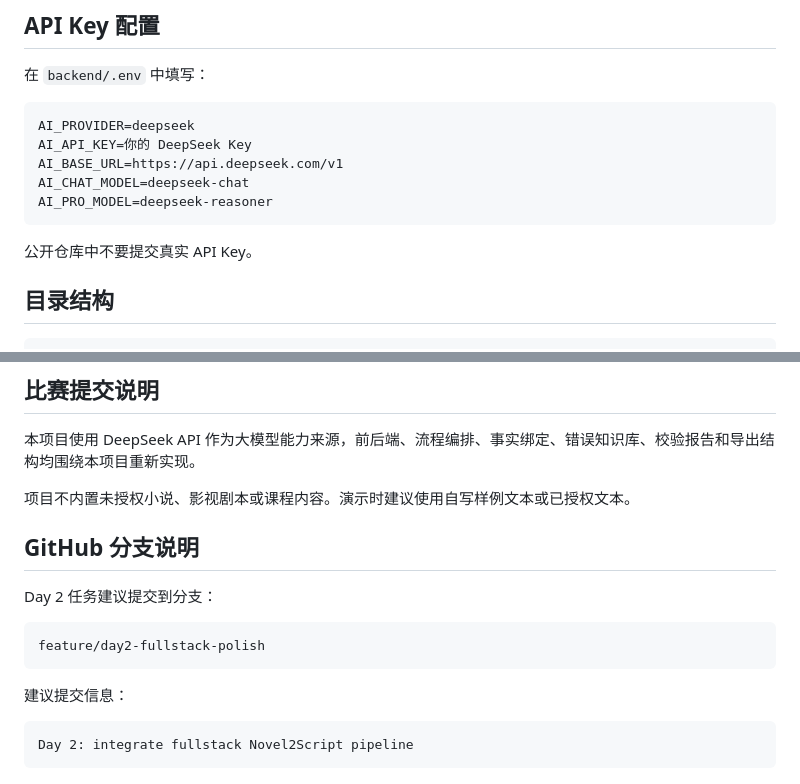
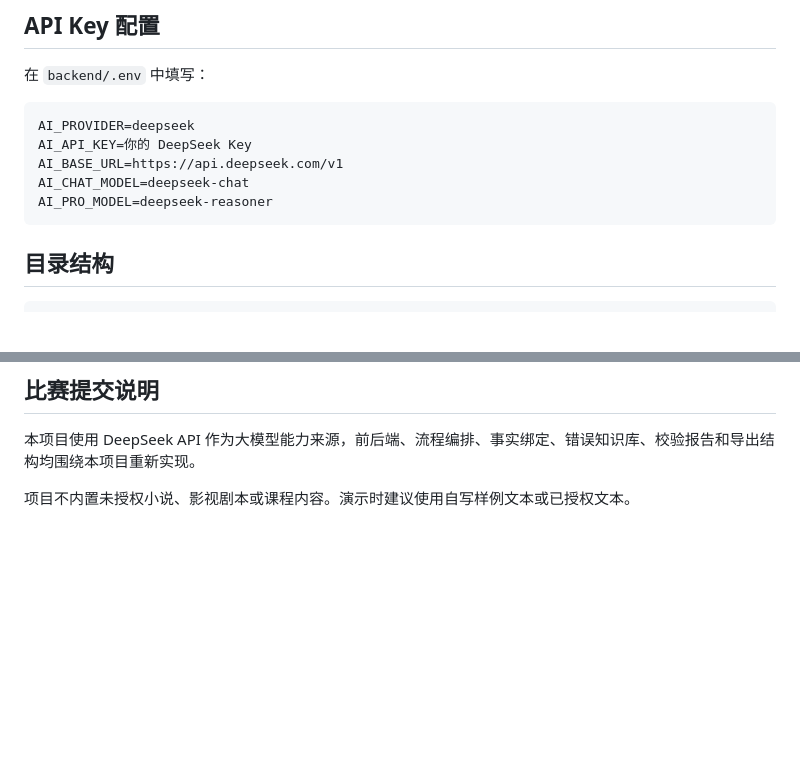
Before and after one commit to lovesky514514-cmd/novel2script-ai, a Markdown page: README.md, 2 parts joined by grey strips. Rendered like a GitHub page; blank space fills up the shorter version.

````diff
--- a/README.md
+++ b/README.md
@@ -81,7 +81,6 @@ AI_CHAT_MODEL=deepseek-chat
 AI_PRO_MODEL=deepseek-reasoner
 ```
 
-公开仓库中不要提交真实 API Key。
 
 ## 目录结构
 
@@ -156,17 +155,3 @@ backend/app/knowledge/error_patterns.yaml
 本项目使用 DeepSeek API 作为大模型能力来源，前后端、流程编排、事实绑定、错误知识库、校验报告和导出结构均围绕本项目重新实现。
 
 项目不内置未授权小说、影视剧本或课程内容。演示时建议使用自写样例文本或已授权文本。
-
-## GitHub 分支说明
-
-Day 2 任务建议提交到分支：
-
-```text
-feature/day2-fullstack-polish
-```
-
-建议提交信息：
-
-```text
-Day 2: integrate fullstack Novel2Script pipeline
-```
````
